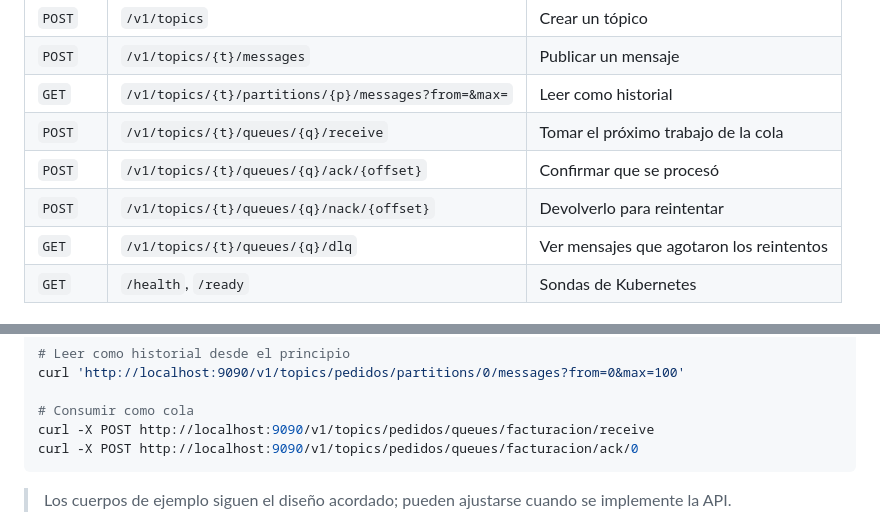
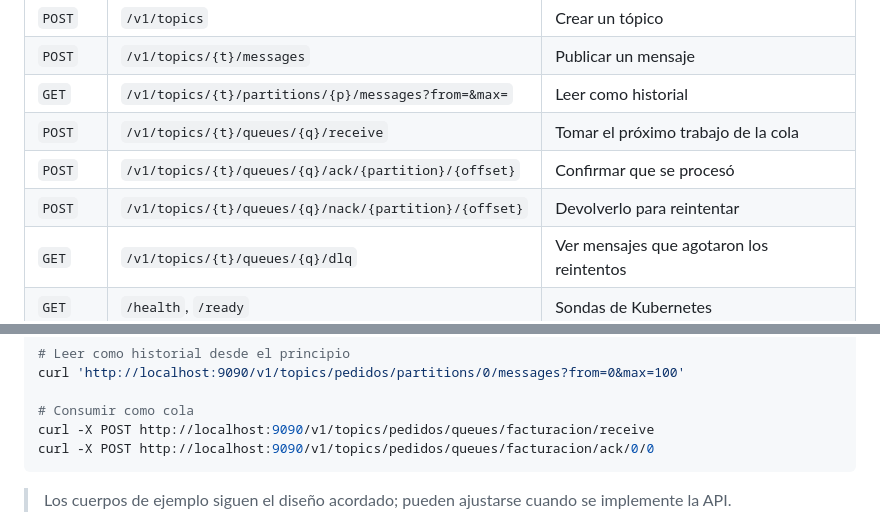
Before and after one commit to paulisuden/K0sStreams, a Markdown page: README.md, 2 parts joined by grey strips. GitHub-like rendering.

Commit message:
Rutas de ack/nack incluyen la particion
IQueueEngine.AckAsync y NackAsync reciben (topic, queue, partition, offset),
pero la tabla de la API REST solo documentaba {offset}. Con mas de una
particion los offsets se repiten por particion, asi que ack/7 no dizia cual
de los dos mensajes se estaba confirmando: el motor confirmaba el equivocado
o devolvia false.

La particion va en la ruta porque junto con el offset es la identidad del
mensaje; el motivo del nack sigue en el cuerpo (NackRequest), que es dato de
la accion y no del recurso.

Sin cambios en K0sStreams.Contracts: NackRequest, Delivery y DeadLetter ya
traen la particion. Se corrigio antes de escribir los endpoints, que todavia
no existen.

````diff
--- a/README.md
+++ b/README.md
@@ -65,8 +65,8 @@ Una vez levantado, la documentación interactiva queda en `http://<host>:9090/sw
 | `POST` | `/v1/topics/{t}/messages` | Publicar un mensaje |
 | `GET` | `/v1/topics/{t}/partitions/{p}/messages?from=&max=` | Leer como historial |
 | `POST` | `/v1/topics/{t}/queues/{q}/receive` | Tomar el próximo trabajo de la cola |
-| `POST` | `/v1/topics/{t}/queues/{q}/ack/{offset}` | Confirmar que se procesó |
-| `POST` | `/v1/topics/{t}/queues/{q}/nack/{offset}` | Devolverlo para reintentar |
+| `POST` | `/v1/topics/{t}/queues/{q}/ack/{partition}/{offset}` | Confirmar que se procesó |
+| `POST` | `/v1/topics/{t}/queues/{q}/nack/{partition}/{offset}` | Devolverlo para reintentar |
 | `GET` | `/v1/topics/{t}/queues/{q}/dlq` | Ver mensajes que agotaron los reintentos |
 | `GET` | `/health`, `/ready` | Sondas de Kubernetes |
 
@@ -88,7 +88,7 @@ curl 'http://localhost:9090/v1/topics/pedidos/partitions/0/messages?from=0&max=1
 
 # Consumir como cola
 curl -X POST http://localhost:9090/v1/topics/pedidos/queues/facturacion/receive
-curl -X POST http://localhost:9090/v1/topics/pedidos/queues/facturacion/ack/0
+curl -X POST http://localhost:9090/v1/topics/pedidos/queues/facturacion/ack/0/0
 ```
 
 > Los cuerpos de ejemplo siguen el diseño acordado; pueden ajustarse cuando se implemente la API.
````
Also changed, not shown: docs/ARQUITECTURA.md (+2 -2 lines).
